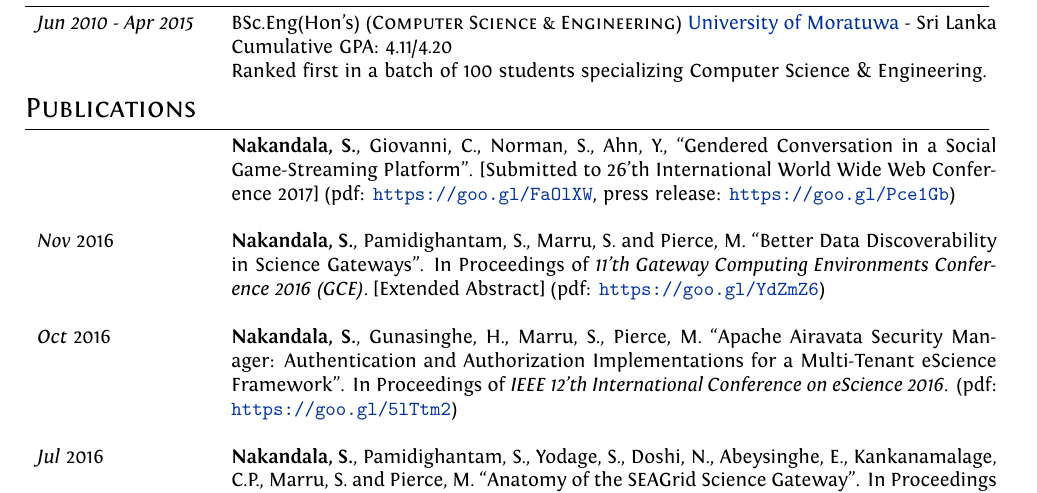
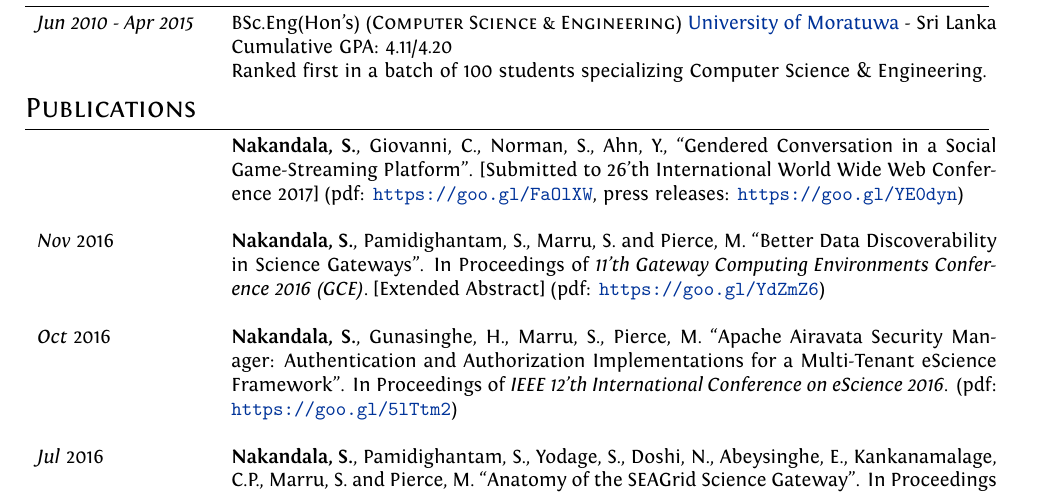
Before and after one commit to scnakandala/scnakandala.github.io, a LaTeX CV (supun_cv.tex): part of page 1 of 2, cut so that both start at the same text. Compiled offline with XeLaTeX.

Commit message:
updating the press releases link

```diff
--- a/supun_cv.tex
+++ b/supun_cv.tex
@@ -89,7 +89,7 @@ ItalicFont = Fontin-Italic.otf
 
 \begin{tabular}{p{3cm}p{13.5cm}}
 
-& \textbf{Nakandala, S.}, Giovanni, C., Norman, S., Ahn, Y., ``Gendered Conversation in a Social Game-Streaming Platform''. [Submitted to 26'th International World Wide Web Conference 2017] (pdf: \url{https://goo.gl/FaOlXW}, press release: \url{https://goo.gl/Pce1Gb})
+& \textbf{Nakandala, S.}, Giovanni, C., Norman, S., Ahn, Y., ``Gendered Conversation in a Social Game-Streaming Platform''. [Submitted to 26'th International World Wide Web Conference 2017] (pdf: \url{https://goo.gl/FaOlXW}, press releases: \url{https://goo.gl/YE0dyn})
 \\\\
 \emph{Nov} 2016 & \textbf{Nakandala, S.}, Pamidighantam, S., Marru, S. and Pierce, M. ``Better Data Discoverability in Science Gateways''. In Proceedings of \textit{11'th Gateway Computing Environments Conference 2016 (GCE)}. [Extended Abstract] (pdf: \url{https://goo.gl/YdZmZ6})
 \\\\
```
Also changed, not shown: supun_cv.pdf.
